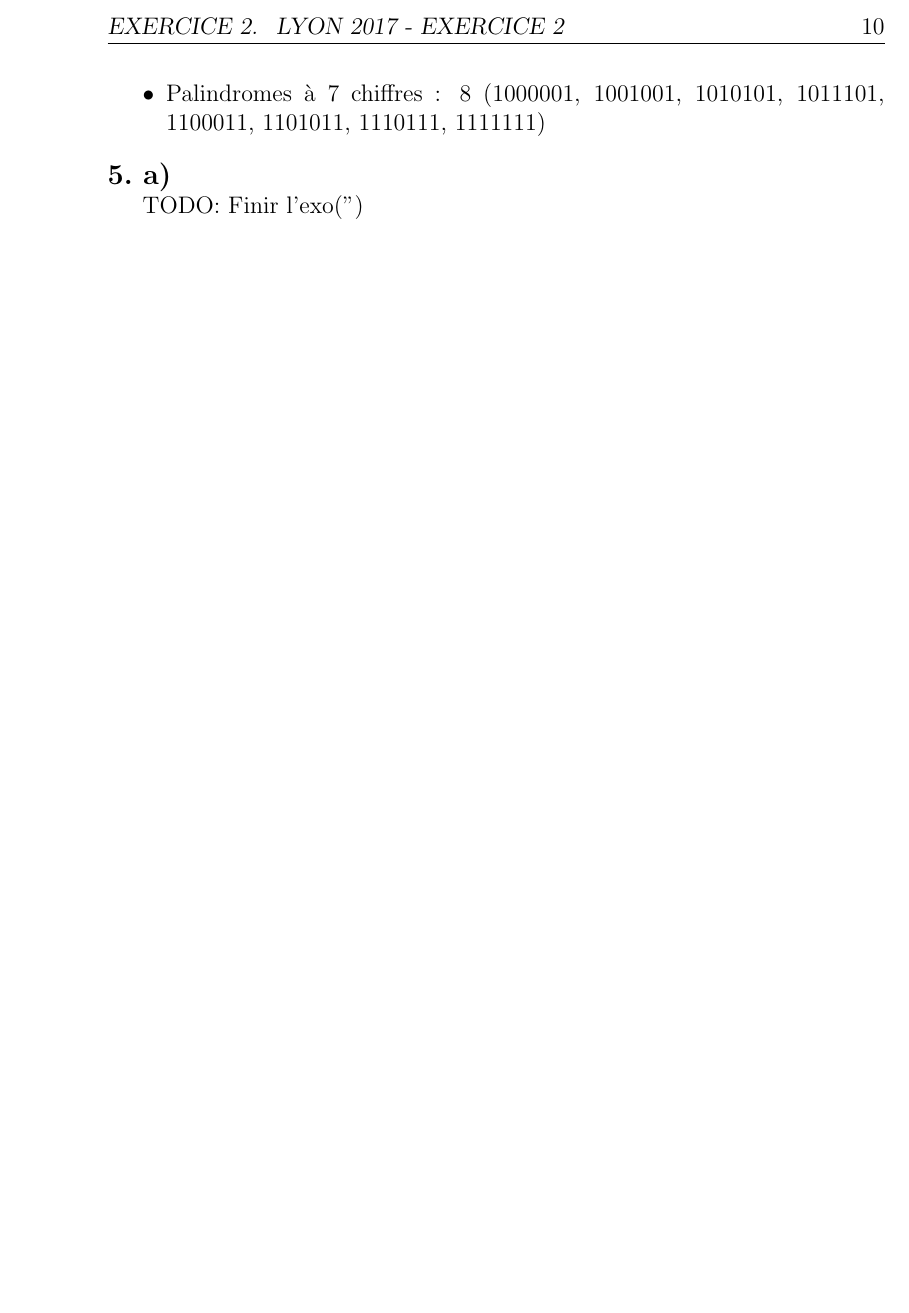
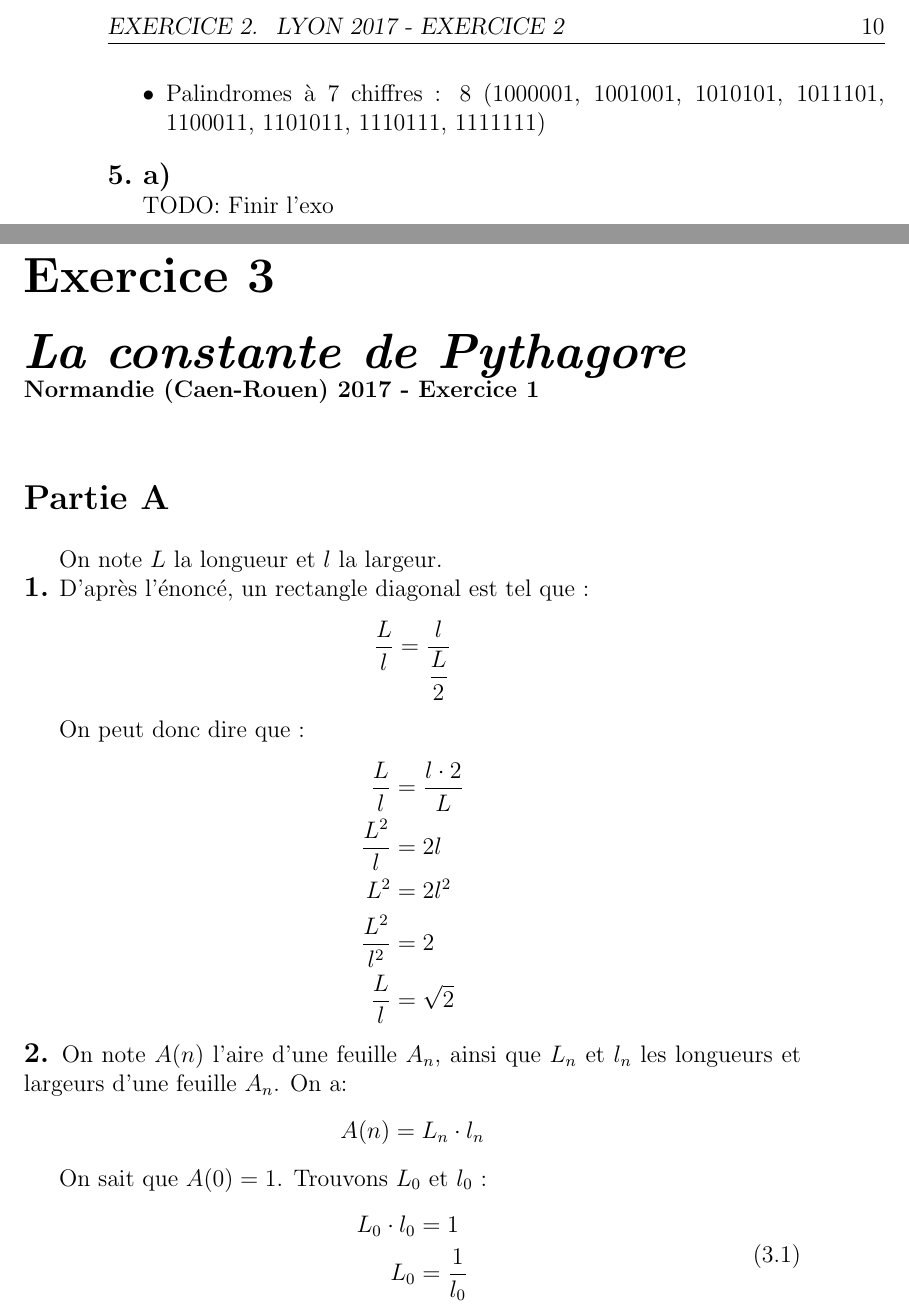
Before and after one commit to Dazaisan99/Olympiade_premiere, a LaTeX book (main.tex, which reads TeX_files/chapter02.tex, TeX_files/chapter03.tex): part of page 10 of 10 before the commit and two parts of pages 10 and 11 of 12 after it, the two joined at a grey line, cut so that both start at the same text, the shorter picture padded with empty space. Compiled offline with pdfLaTeX.

Commit message:
New files

```diff
--- a/TeX_files/chapter02.tex
+++ b/TeX_files/chapter02.tex
@@ -107,4 +107,4 @@ On utilise les résultats du 1.
 \subExo{5}
 \subsubExo{a}
 
-TODO: Finir l'exo(")
+TODO: Finir l'exo
--- /dev/null
+++ b/TeX_files/chapter03.tex
@@ -0,0 +1,36 @@
+\Exo{La constante de Pythagore}{Normandie (Caen-Rouen)}{2017}{1}
+
+\partie{A}
+
+On note $L$ la longueur et $l$ la largeur.
+
+\subExo{1}
+D'après l'énoncé, un rectangle diagonal est tel que :
+\begin{equation*}
+	\dfrac{L}{l} = \dfrac{l}{\dfrac{L}{2}}
+\end{equation*}
+
+On peut donc dire que :
+\begin{equation*}
+	\begin{split}
+		\dfrac{L}{l} & = \dfrac{l \cdot 2}{L} \\
+		 \dfrac{L^2}{l} & = 2l \\
+		 L^2 & = 2l^2 \\
+		 \dfrac{L^2}{l^2} & = 2 \\
+		 \dfrac{L}{l} & = \sqrt 2 \\
+	\end{split}
+\end{equation*}
+
+\subExo{2}
+On note $A(n)$ l'aire d'une feuille $A_n$, ainsi que $L_n$ et $l_n$ les longueurs et largeurs d'une feuille $A_n$. On a:
+\begin{equation*}
+	A(n) = L_n \cdot l_n
+\end{equation*}
+
+On sait que $A(0) = 1$. Trouvons $L_0$ et $l_0$ :
+\begin{equation}
+	\begin{split}
+		L_0 \cdot l_0 & = 1 \\
+		L_0 & = \dfrac 1 {l_0}
+	\end{split}
+\end{equation}
--- a/main.tex
+++ b/main.tex
@@ -4,6 +4,7 @@
 \usepackage{fancyhdr}
 \usepackage{titlesec}
 \usepackage{amsmath}
+\usepackage{siunitx}
 
 
 \pagenumbering{arabic}
```
Also changed, not shown: main.pdf, TeX_files/chapter03.tex (10 more changed lines), main.tex (1 more changed lines).
